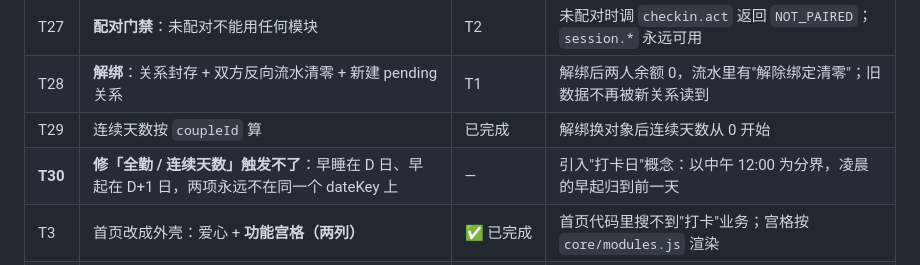
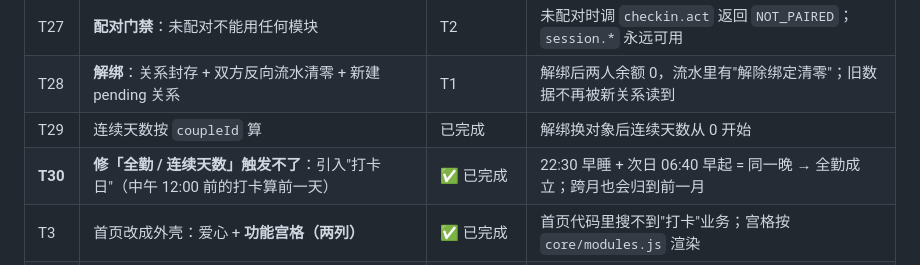
Before and after one commit to chaney-bb/our-hearts, a Markdown page: 待办与开发步骤.md, the part around one of its changes. Drawn GitHub-style.

Commit message:
T30：引入打卡日（中午12点前算前一天），修好全勤/连续天数/里程碑奖励；跨月归属也正确（92 断言）

```diff
--- a/待办与开发步骤.md
+++ b/待办与开发步骤.md
@@ -34,7 +33,7 @@
 | T27 | **配对门禁**：未配对不能用任何模块 | T2 | 未配对时调 `checkin.act` 返回 `NOT_PAIRED`；`session.*` 永远可用 |
 | T28 | **解绑**：关系封存 + 双方反向流水清零 + 新建 pending 关系 | T1 | 解绑后两人余额 0，流水里有"解除绑定清零"；旧数据不再被新关系读到 |
 | T29 | 连续天数按 `coupleId` 算 | 已完成 | 解绑换对象后连续天数从 0 开始 |
-| **T30** | **修「全勤 / 连续天数」触发不了**：早睡在 D 日、早起在 D+1 日，两项永远不在同一个 dateKey 上 | — | 引入"打卡日"概念：以中午 12:00 为分界，凌晨的早起归到前一天 |
+| **T30** | **修「全勤 / 连续天数」触发不了**：引入"打卡日"（中午 12:00 前的打卡算前一天） | ✅ 已完成 | 22:30 早睡 + 次日 06:40 早起 = 同一晚 → 全勤成立；跨月也会归到前一月 |
 | T3 | 首页改成外壳：爱心 + **功能宫格（两列）** | ✅ 已完成 | 首页代码里搜不到"打卡"业务；宫格按 `core/modules.js` 渲染 |
 | T4 | 规则配置化：`core_settings` + 设置页 | T3 | 设置页改窗口 → 刷新即生效，**不用部署**；前端不再持有规则 |
 | T5 | 通知服务 `notify`（订阅消息） | T4 | 只放"通道"：`notify.send(openid, templateKey, data)`，模板归各模块 |
```
Also changed, not shown: other parts of 待办与开发步骤.md (+1 -2 lines), README.md (+7 -1 lines), design/preview.png, 11 other files.
